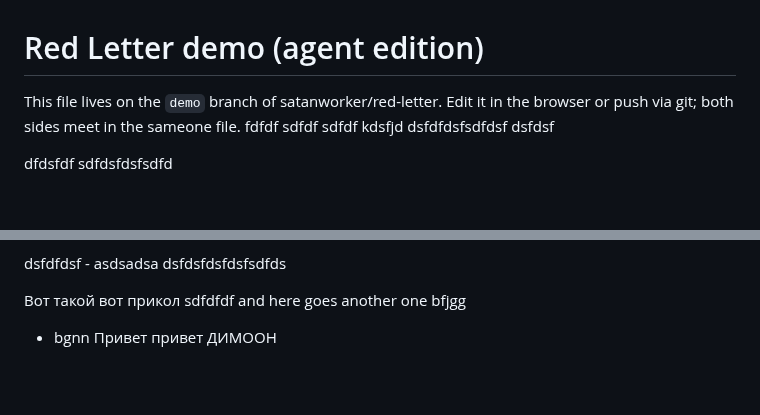
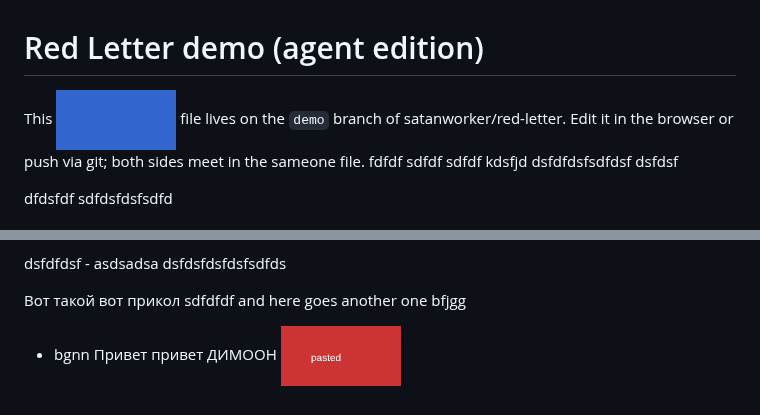
Before and after one commit to satanworker/red-letter, a Markdown page: demo.md, 2 parts joined by grey strips. Rendered like a GitHub page; pictures changed too: images/blue-fa8ff13.png (added), images/image-7974844.png (added); blank space fills up the shorter version.

Commit message:
Edit demo.md in Red Letter
Red-Letter-Heads: db3ba920198f95f98a862664e3b1d2de727b53f6904c30bd42631efda795747d

```diff
--- a/demo.md
+++ b/demo.md
@@ -1,6 +1,8 @@
 # Red Letter demo (agent edition)
 
-This file lives on the `demo` branch of satanworker/red-letter.
+This
+![blue](images/blue-fa8ff13.png)
+file lives on the `demo` branch of satanworker/red-letter.
 Edit it in the browser or push via git; both sides meet in the sameone file.
 fdfdf sdfdf
 sdfdf
@@ -36,4 +38,4 @@ sdfdfdf and here goes another one
 bfjgg
 - bgnn
 Привет привет
-ДИМООН
+ДИМООН ![image](images/image-7974844.png)
```
